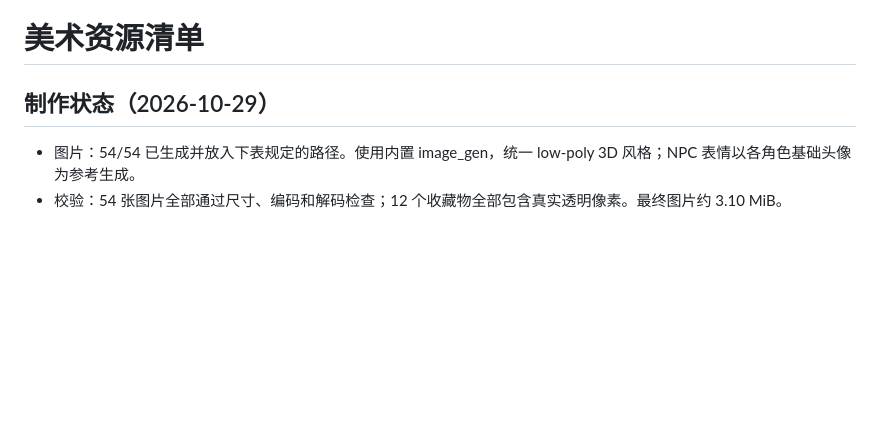
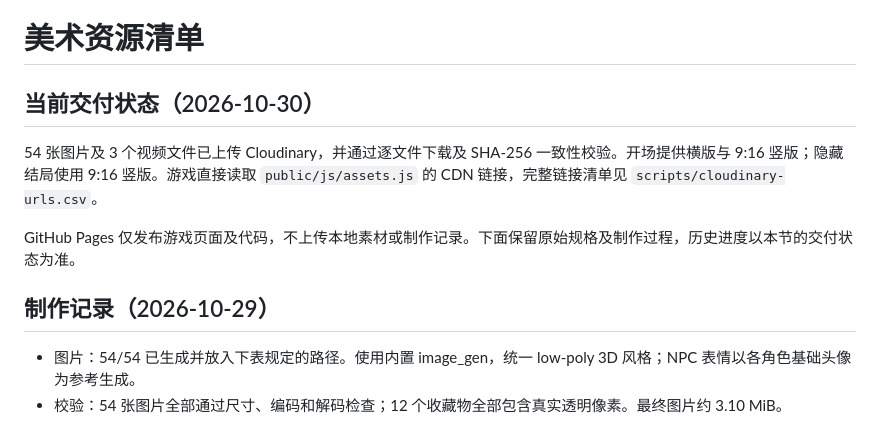
Before and after one commit to Harry-wyg/lighthouse-island-3d, a Markdown page: public/assets/README.md, the part around the change. Rendered like a GitHub page; blank space fills up the shorter version.

Commit message:
Document verified CDN delivery and launch Pages

```diff
--- a/public/assets/README.md
+++ b/public/assets/README.md
@@ -1,6 +1,12 @@
 # 美术资源清单
 
-## 制作状态（2026-10-29）
+## 当前交付状态（2026-10-30）
+
+54 张图片及 3 个视频文件已上传 Cloudinary，并通过逐文件下载及 SHA-256 一致性校验。开场提供横版与 9:16 竖版；隐藏结局使用 9:16 竖版。游戏直接读取 `public/js/assets.js` 的 CDN 链接，完整链接清单见 `scripts/cloudinary-urls.csv`。
+
+GitHub Pages 仅发布游戏页面及代码，不上传本地素材或制作记录。下面保留原始规格及制作过程，历史进度以本节的交付状态为准。
+
+## 制作记录（2026-10-29）
 
 - 图片：54/54 已生成并放入下表规定的路径。使用内置 image_gen，统一 low-poly 3D 风格；NPC 表情以各角色基础头像为参考生成。
 - 校验：54 张图片全部通过尺寸、编码和解码检查；12 个收藏物全部包含真实透明像素。最终图片约 3.10 MiB。
```
